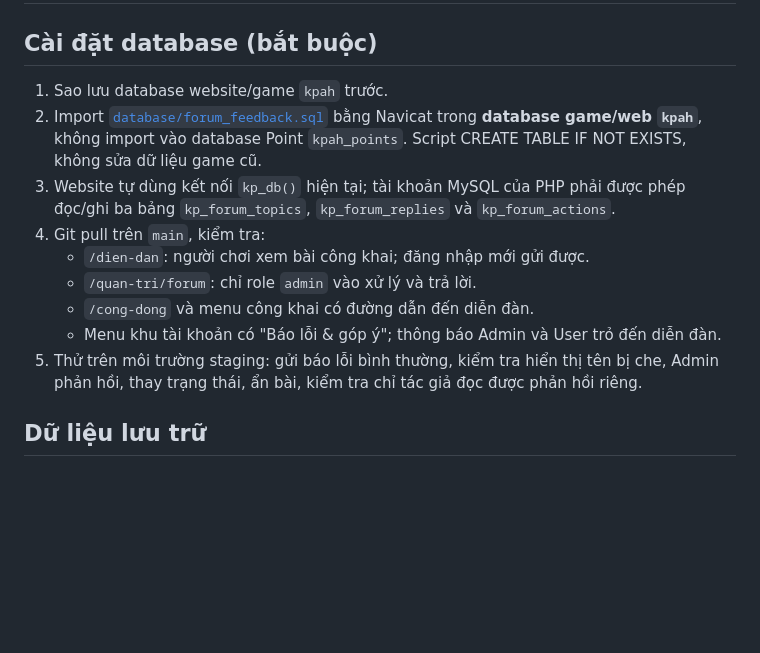
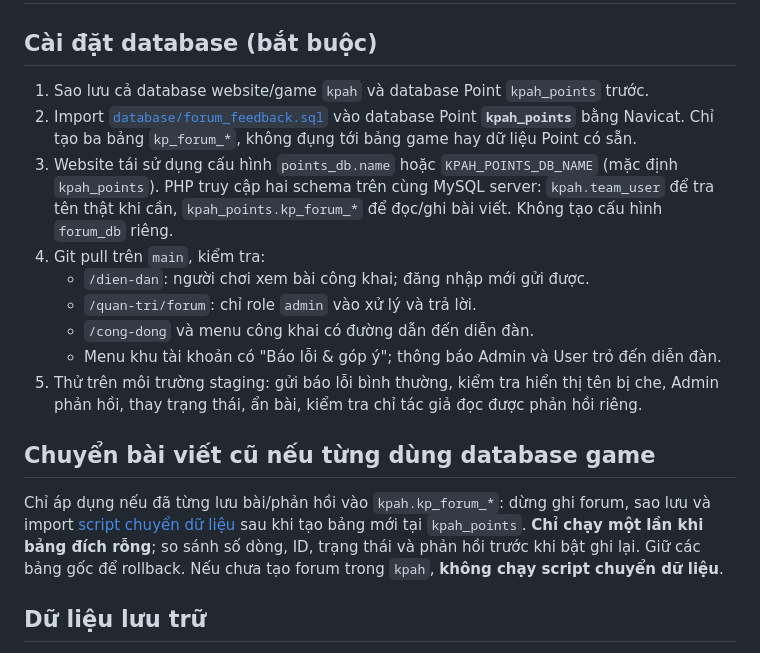
Before and after one commit to thachdeptrai/web-kpah, a Markdown page: docs/FORUM_FEEDBACK.md, the part around the change. Drawn GitHub-style; blank space fills up the shorter version.

Commit message:
docs(forum): deploy and migrate forum into existing kpah_points database

```diff
--- a/docs/FORUM_FEEDBACK.md
+++ b/docs/FORUM_FEEDBACK.md
@@ -2,15 +2,19 @@
 
 ## Cài đặt database (bắt buộc)
 
-1. Sao lưu database website/game `kpah` trước.
-2. Import [`database/forum_feedback.sql`](../database/forum_feedback.sql) bằng Navicat trong **database game/web `kpah`**, không import vào database Point `kpah_points`. Script CREATE TABLE IF NOT EXISTS, không sửa dữ liệu game cũ.
-3. Website tự dùng kết nối `kp_db()` hiện tại; tài khoản MySQL của PHP phải được phép đọc/ghi ba bảng `kp_forum_topics`, `kp_forum_replies` và `kp_forum_actions`.
+1. Sao lưu cả database website/game `kpah` và database Point `kpah_points` trước.
+2. Import [`database/forum_feedback.sql`](../database/forum_feedback.sql) vào database Point **`kpah_points`** bằng Navicat. Chỉ tạo ba bảng `kp_forum_*`, không đụng tới bảng game hay dữ liệu Point có sẵn.
+3. Website tái sử dụng cấu hình `points_db.name` hoặc `KPAH_POINTS_DB_NAME` (mặc định `kpah_points`). PHP truy cập hai schema trên cùng MySQL server: `kpah.team_user` để tra tên thật khi cần, `kpah_points.kp_forum_*` để đọc/ghi bài viết. Không tạo cấu hình `forum_db` riêng.
 4. Git pull trên `main`, kiểm tra:
    - `/dien-dan`: người chơi xem bài công khai; đăng nhập mới gửi được.
    - `/quan-tri/forum`: chỉ role `admin` vào xử lý và trả lời.
    - `/cong-dong` và menu công khai có đường dẫn đến diễn đàn.
    - Menu khu tài khoản có "Báo lỗi & góp ý"; thông báo Admin và User trỏ đến diễn đàn.
 5. Thử trên môi trường staging: gửi báo lỗi bình thường, kiểm tra hiển thị tên bị che, Admin phản hồi, thay trạng thái, ẩn bài, kiểm tra chỉ tác giả đọc được phản hồi riêng.
+
+## Chuyển bài viết cũ nếu từng dùng database game
+
+Chỉ áp dụng nếu đã từng lưu bài/phản hồi vào `kpah.kp_forum_*`: dừng ghi forum, sao lưu và import [script chuyển dữ liệu](../database/forum_move_existing_to_kpah_points.sql) sau khi tạo bảng mới tại `kpah_points`. **Chỉ chạy một lần khi bảng đích rỗng**; so sánh số dòng, ID, trạng thái và phản hồi trước khi bật ghi lại. Giữ các bảng gốc để rollback. Nếu chưa tạo forum trong `kpah`, **không chạy script chuyển dữ liệu**.
 
 ## Dữ liệu lưu trữ
 
```
